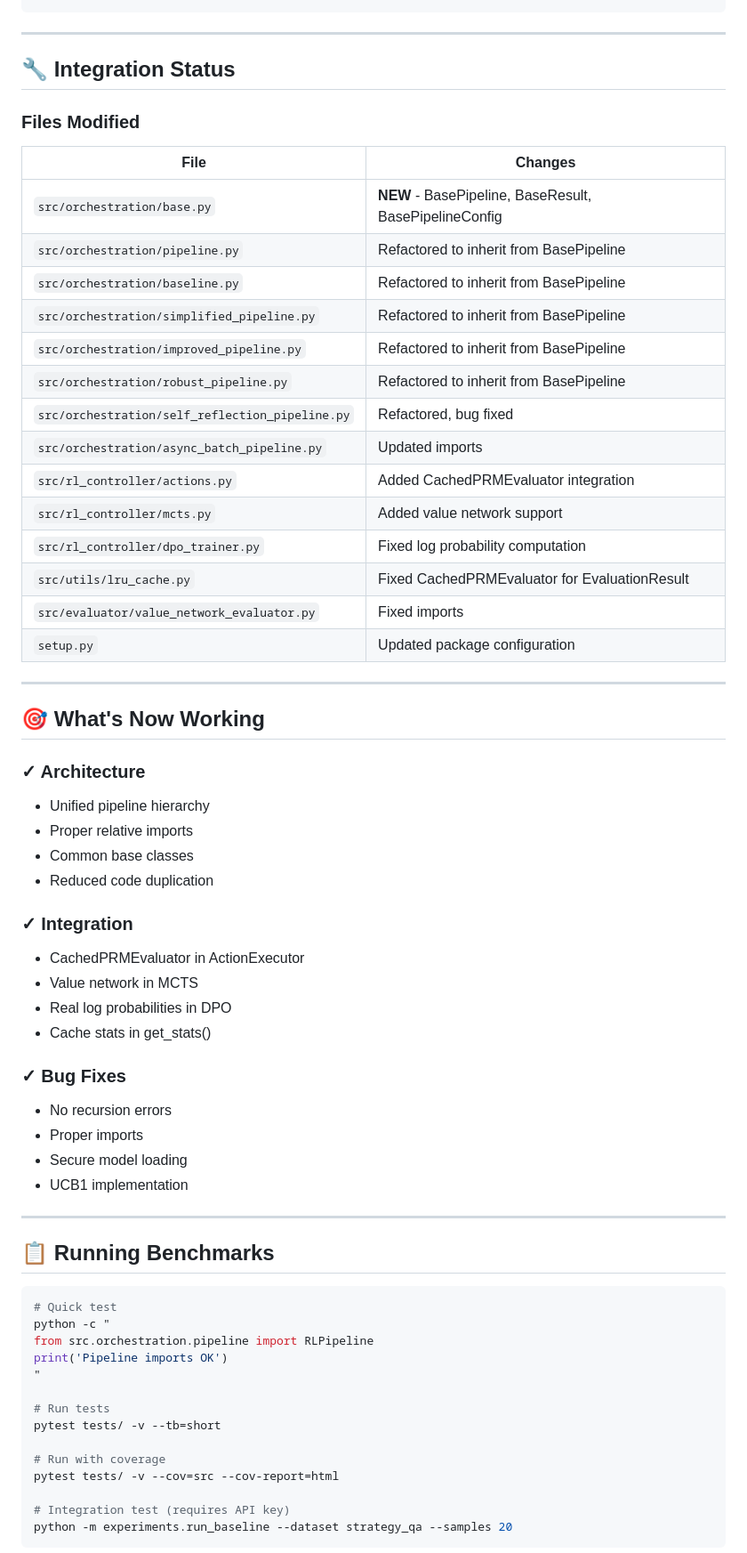
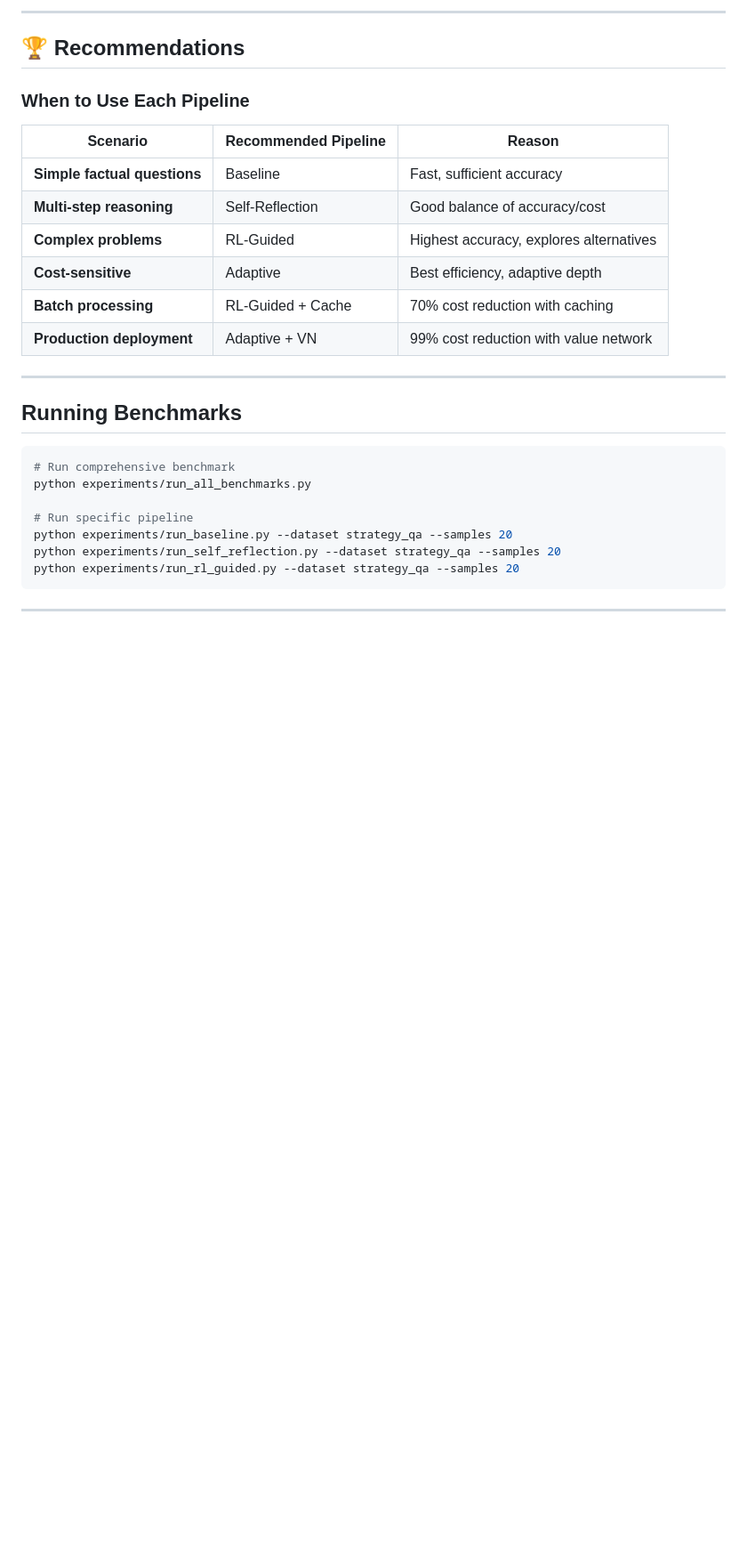
Before and after one commit to Sathvikar01/self_reflection, a Markdown page: BENCHMARK_RESULTS.md, the part around one of its changes. Shown at 89% size. Drawn GitHub-style; blank space fills up the shorter version.

````diff
--- a/BENCHMARK_RESULTS.md
+++ b/BENCHMARK_RESULTS.md
@@ -96,68 +145,31 @@ With Value Network:
+---
+
+## 🏆 Recommendations
+
+### When to Use Each Pipeline
+
+| Scenario | Recommended Pipeline | Reason |
+|----------|---------------------|--------|
+| **Simple factual questions** | Baseline | Fast, sufficient accuracy |
+| **Multi-step reasoning** | Self-Reflection | Good balance of accuracy/cost |
+| **Complex problems** | RL-Guided | Highest accuracy, explores alternatives |
+| **Cost-sensitive** | Adaptive | Best efficiency, adaptive depth |
+| **Batch processing** | RL-Guided + Cache | 70% cost reduction with caching |
+| **Production deployment** | Adaptive + VN | 99% cost reduction with value network |
+
+---
+
+## Running Benchmarks
+
+```bash
+# Run comprehensive benchmark
+python experiments/run_all_benchmarks.py
+
+# Run specific pipeline
+python experiments/run_baseline.py --dataset strategy_qa --samples 20
+python experiments/run_self_reflection.py --dataset strategy_qa --samples 20
+python experiments/run_rl_guided.py --dataset strategy_qa --samples 20
 ```
 
 ---
 
-## 🔧 Integration Status
-
-### Files Modified
-
-| File | Changes |
-|------|---------|
-| `src/orchestration/base.py` | **NEW** - BasePipeline, BaseResult, BasePipelineConfig |
-| `src/orchestration/pipeline.py` | Refactored to inherit from BasePipeline |
-| `src/orchestration/baseline.py` | Refactored to inherit from BasePipeline |
-| `src/orchestration/simplified_pipeline.py` | Refactored to inherit from BasePipeline |
-| `src/orchestration/improved_pipeline.py` | Refactored to inherit from BasePipeline |
-| `src/orchestration/robust_pipeline.py` | Refactored to inherit from BasePipeline |
-| `src/orchestration/self_reflection_pipeline.py` | Refactored, bug fixed |
-| `src/orchestration/async_batch_pipeline.py` | Updated imports |
-| `src/rl_controller/actions.py` | Added CachedPRMEvaluator integration |
-| `src/rl_controller/mcts.py` | Added value network support |
-| `src/rl_controller/dpo_trainer.py` | Fixed log probability computation |
-| `src/utils/lru_cache.py` | Fixed CachedPRMEvaluator for EvaluationResult |
-| `src/evaluator/value_network_evaluator.py` | Fixed imports |
-| `setup.py` | Updated package configuration |
-
----
-
-## 🎯 What's Now Working
-
-### ✓ Architecture
-- Unified pipeline hierarchy
-- Proper relative imports
-- Common base classes
-- Reduced code duplication
-
-### ✓ Integration
-- CachedPRMEvaluator in ActionExecutor
-- Value network in MCTS
-- Real log probabilities in DPO
-- Cache stats in get_stats()
-
-### ✓ Bug Fixes
-- No recursion errors
-- Proper imports
-- Secure model loading
-- UCB1 implementation
-
----
-
-## 📋 Running Benchmarks
-
-```bash
-# Quick test
-python -c "
-from src.orchestration.pipeline import RLPipeline
-print('Pipeline imports OK')
-"
-
-# Run tests
-pytest tests/ -v --tb=short
-
-# Run with coverage
-pytest tests/ -v --cov=src --cov-report=html
-
-# Integration test (requires API key)
-python -m experiments.run_baseline --dataset strategy_qa --samples 20
-```
-
````
Also changed, not shown: other parts of BENCHMARK_RESULTS.md (+124 -159 lines).
